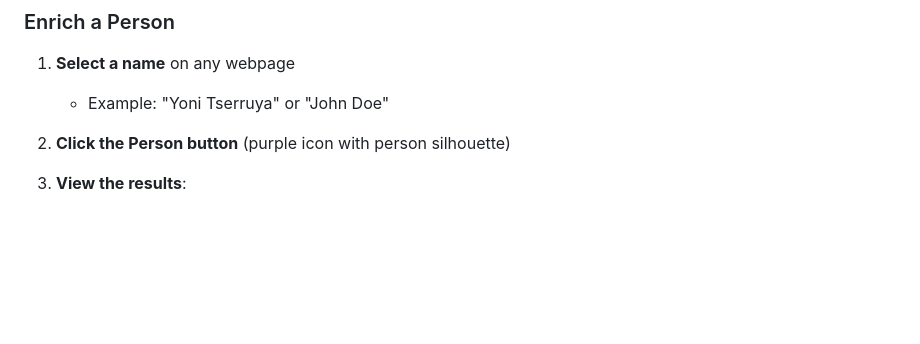
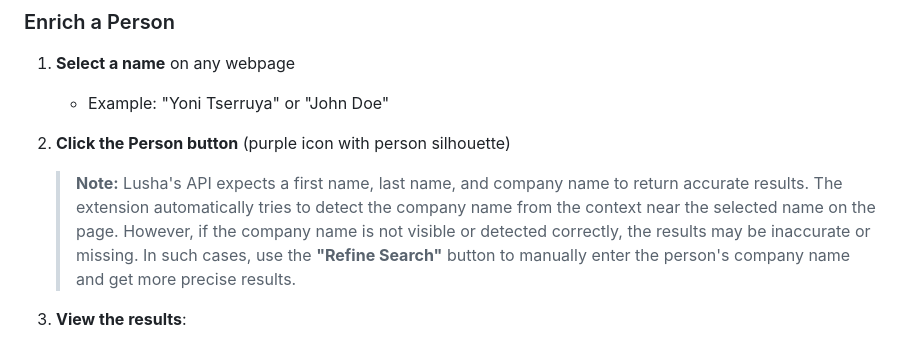
Before and after one commit to Shmulik-Willi/Lusha-Everywhere, a Markdown page: README.md, the part around the change. GitHub-like rendering; blank space fills up the shorter version.

```diff
--- a/README.md
+++ b/README.md
@@ -112,6 +112,8 @@ Created by Shmulik Willinger
    - Example: "Yoni Tserruya" or "John Doe"
 
 2. **Click the Person button** (purple icon with person silhouette)
+
+   > **Note:** Lusha's API expects a first name, last name, and company name to return accurate results. The extension automatically tries to detect the company name from the context near the selected name on the page. However, if the company name is not visible or detected correctly, the results may be inaccurate or missing. In such cases, use the **"Refine Search"** button to manually enter the person's company name and get more precise results.
 
 3. **View the results**:
    - Email addresses with quick email action
```
